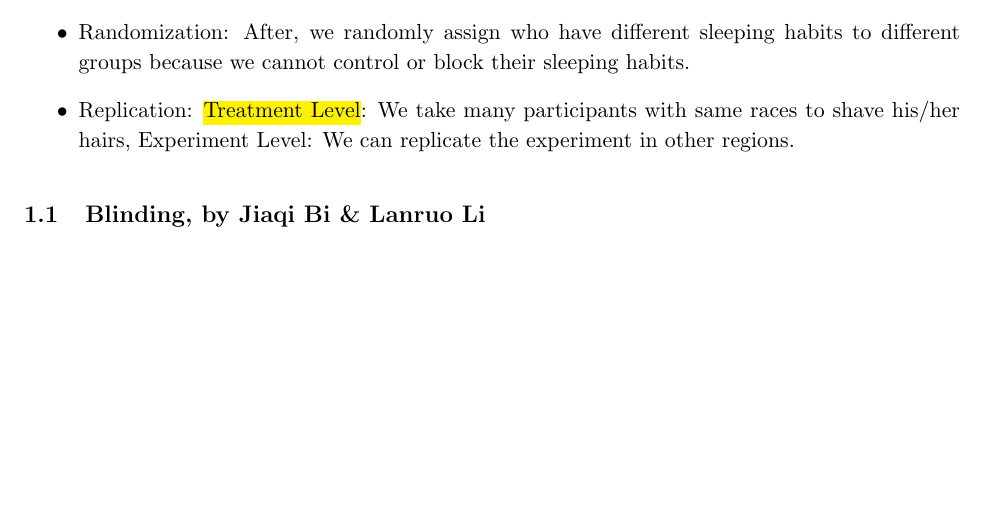
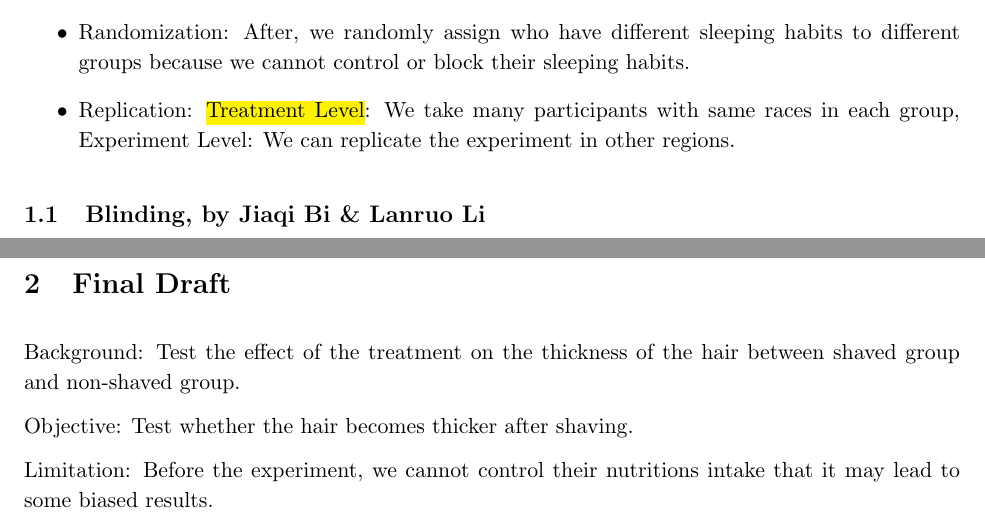
Before and after one commit to Jiaqi-Bi-Not-PhD/STA305-Mini-Project, a LaTeX document (Mini project discussion.tex): part of page 3 of 5 before the commit and two parts of pages 3 and 5 of 6 after it, the two joined at a grey line, cut so that both start at the same text, the shorter picture padded with empty space. Compiled offline with pdfLaTeX.

Commit message:
updated jul15 9:22pm

```diff
--- a/Mini project discussion.tex
+++ b/Mini project discussion.tex
@@ -157,7 +157,7 @@ We plan to take this experiment as a \underline{non-repeated measure design}. Th
 \item Control: \hl{We have equally distributed number of different genders}, they all have great health conditions, same everyday eating habits, no extra nutritions intake.
 \item Blocking: We will treat \underline{age groups} as our blocks, two types of daily pressure (self identified high-pressure, or low-pressure)
 \item Randomization: After, we randomly assign who have different sleeping habits to different groups because we cannot control or block their sleeping habits.
-\item Replication: \hl{Treatment Level}: We take many participants with same races to shave his/her hairs,
+\item Replication: \hl{Treatment Level}: We take many participants with same races in each group,
 Experiment Level: We can replicate the experiment in other regions.
 \end{itemize}
 
@@ -222,6 +222,18 @@ We consider the group of ``shaving the hair" to be the treatment group as it is
 \newpage
 
 
+\section{Final Draft}
+
+Background: Test the effect of the treatment on the thickness of the hair between shaved group and non-shaved group.
+
+Objective: Test whether the hair becomes thicker after shaving.
+
+Limitation: Before the experiment, we cannot control their nutritions intake that it may lead to some biased results.
+
+
+\newpage
+
+
 
 
 \section{Reminders}
```
Also changed, not shown: Mini project discussion.pdf, Mini project discussion.tex (8 more changed lines), 5 other files.
